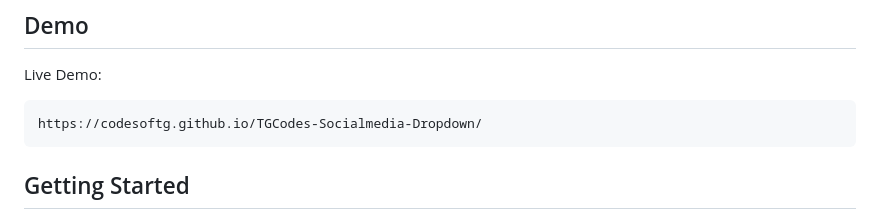
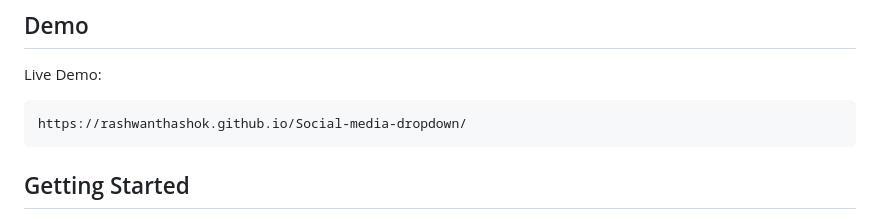
Before and after one commit to rashwanthashok/Social-media-dropdown, a Markdown page: README.md, the part around the change. Drawn GitHub-style.

```diff
--- a/README.md
+++ b/README.md
@@ -17,7 +17,7 @@ Rashwanth-Social media dropdown is a responsive and interactive dropdown menu de
 
 Live Demo:
 
-    https://codesoftg.github.io/TGCodes-Socialmedia-Dropdown/
+    https://rashwanthashok.github.io/Social-media-dropdown/
 ## Getting Started
 
 To get started with the Rashwanth-Social media dropdown, follow these steps:
```
